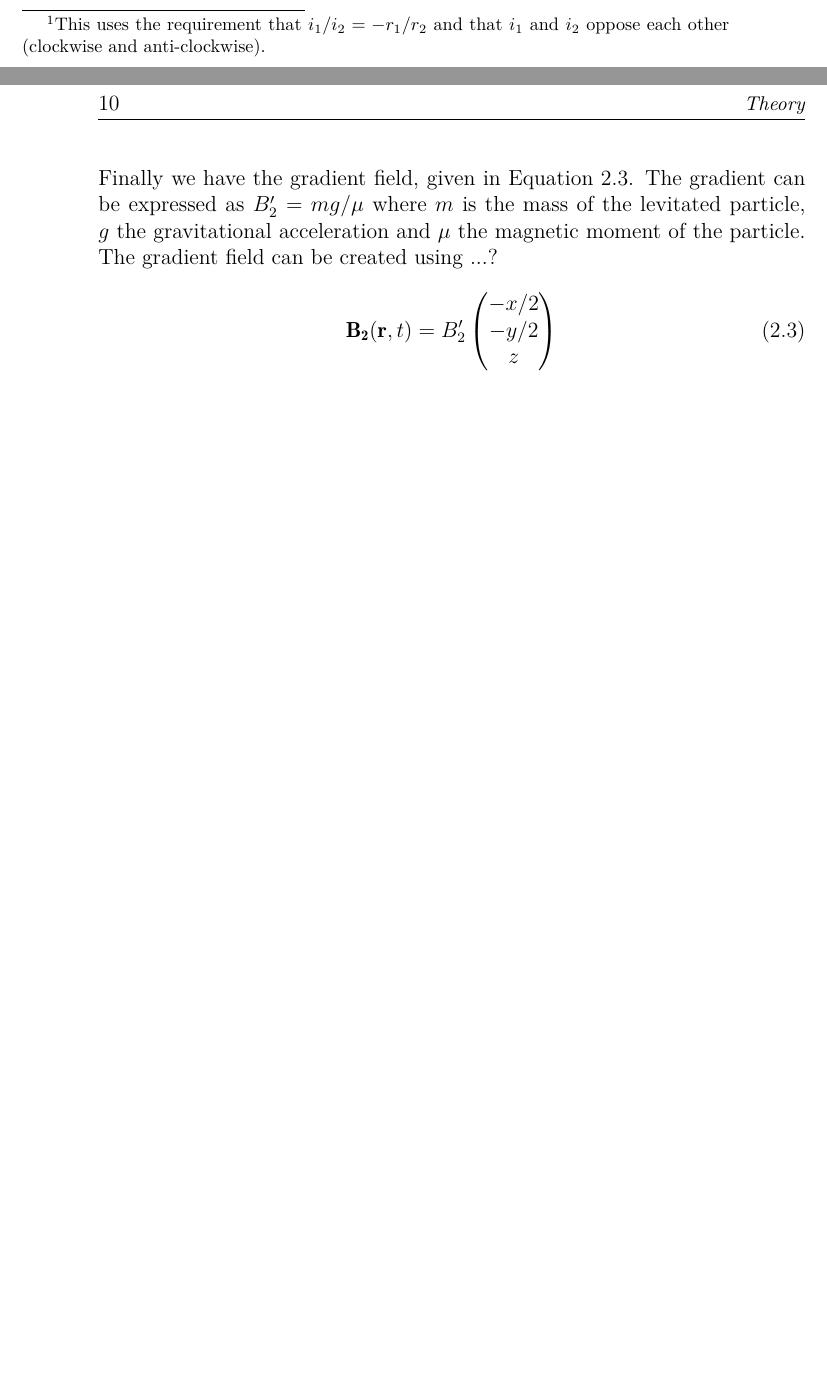
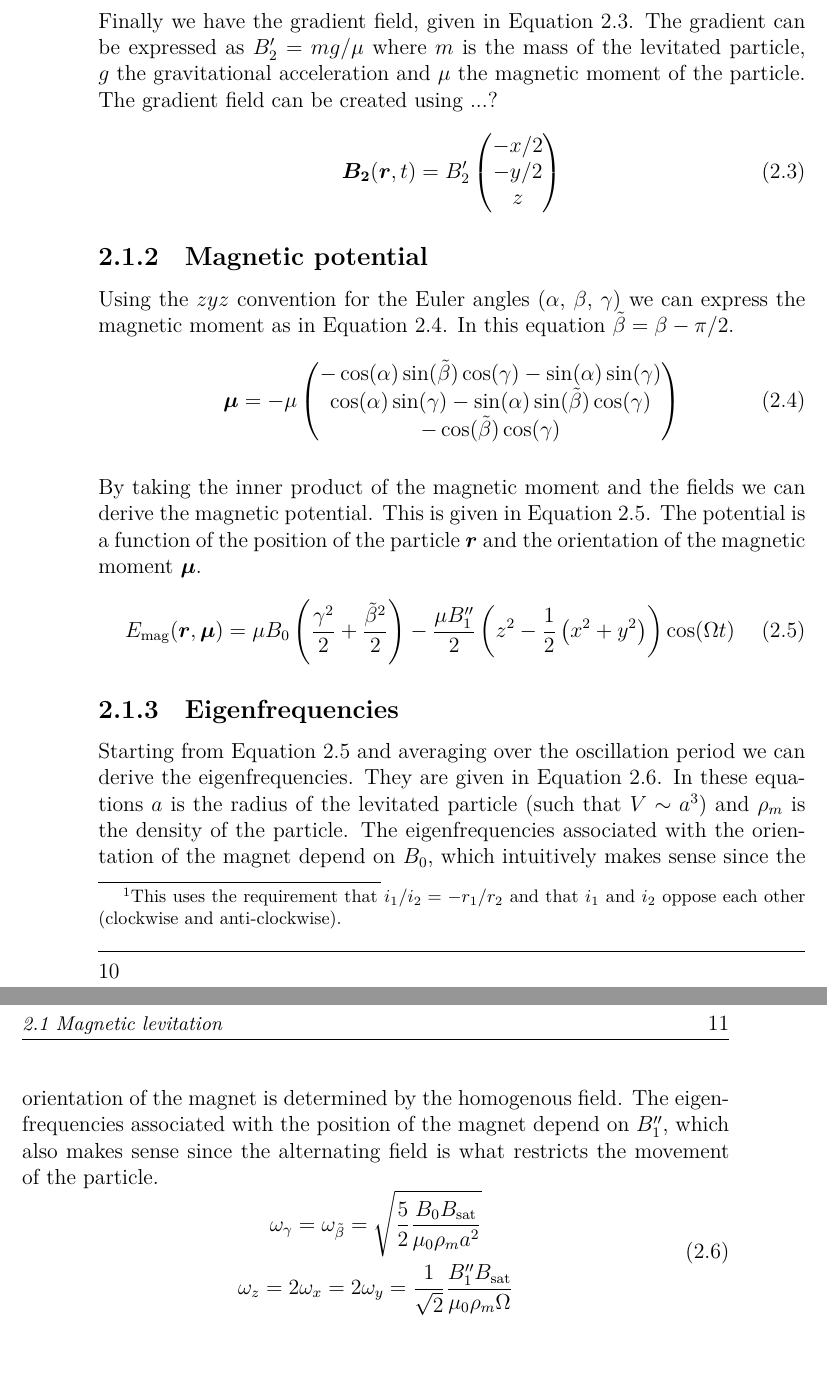
Before and after one commit to jvdoorn/msc-thesis-1, a LaTeX thesis (thesis.tex, which reads chapters/theory.tex, preamble.tex): two parts of pages 9 and 10 of 11 before the commit and two parts of pages 10 and 11 of 13 after it, joined at a grey line, cut so that both start at the same text, the shorter picture padded with empty space. Compiled offline with XeLaTeX; a LaTeX package or settings file that is missing is left out.

Commit message:
Add theory on mangetic potential and eigenfrequencies.

```diff
--- a/chapters/theory.tex
+++ b/chapters/theory.tex
@@ -30,3 +32,32 @@ Finally we have the gradient field, given in \autoref{eq:gradient_field}. The gr
     \end{pmatrix}
     \label{eq:gradient_field}
 \end{equation}
+
+\subsection{Magnetic potential}
+\label{subsec:magnetic_moment}
+Using the $zyz$ convention for the Euler angles ($\alpha$, $\beta$, $\gamma$) we can express the magnetic moment as in \autoref{eq:magnetic_moment}. In this equation $\tilde\beta = \beta - \pi/2$.
+\begin{equation}
+    \vec{\mu} = -\mu \begin{pmatrix}
+        -\cos(\alpha)\sin(\tilde\beta)\cos(\gamma) - \sin(\alpha)\sin(\gamma) \\
+        \cos(\alpha)\sin(\gamma) - \sin(\alpha)\sin(\tilde\beta)\cos(\gamma) \\
+        -\cos(\tilde\beta)\cos(\gamma)
+    \end{pmatrix}
+    \label{eq:magnetic_moment}
+\end{equation}
+
+By taking the inner product of the magnetic moment and the fields we can derive the magnetic potential. This is given in \autoref{eq:magnetic_potential}. The potential is a function of the position of the particle $\vec{r}$ and the orientation of the magnetic moment $\vec{\mu}$.
+\begin{equation}
+    E_\text{mag}(\vec{r}, \vec{\mu}) = \mu B_0 \left(\frac{\gamma^2}{2} + \frac{\tilde\beta^2}{2}\right) - \frac{\mu B_1''}{2} \left(z^2 - \frac{1}{2}\left(x^2 + y^2\right)\right)\cos(\Omega t)
+    \label{eq:magnetic_potential}
+\end{equation}
+
+\subsection{Eigenfrequencies}
+\label{subsec:eigenfrequencies}
+Starting from \autoref{eq:magnetic_potential} and averaging over the oscillation period we can derive the eigenfrequencies. They are given in \autoref{eq:eigenfrequencies}. In these equations $a$ is the radius of the levitated particle (such that $V \sim a^3$) and $\rho_m$ is the density of the particle. The eigenfrequencies associated with the orientation of the magnet depend on $B_0$, which intuitively makes sense since the orientation of the magnet is determined by the homogenous field. The eigenfrequencies associated with the position of the magnet depend on $B_1''$, which also makes sense since the alternating field is what restricts the movement of the particle.
+\begin{equation}
+    \begin{gathered}
+        \omega_\gamma = \omega_{\tilde\beta} = \sqrt{\frac{5}{2}\frac{B_0B_\text{sat}}{\mu_0 \rho_m a^2}} \\
+        \omega_z = 2\omega_x = 2\omega_y = \frac{1}{\sqrt{2}}\frac{B_1''B_\text{sat}}{\mu_0\rho_m\Omega}
+    \end{gathered}
+    \label{eq:eigenfrequencies}
+\end{equation}
--- a/preamble.tex
+++ b/preamble.tex
@@ -45,8 +45,11 @@
 % Use whitespace instead of indent for new paragraphs.
 \usepackage[parfill]{parskip}
 
+% Used for properly typesetting bold symbols in math mode.
+\usepackage{bm}
+
 % Redefine \vec to use bold font instead of an arrow.
-\renewcommand{\vec}[1]{\mathbf{#1}}
+\renewcommand{\vec}[1]{\bm{#1}}
 % Additionally define shorthands for the unit vectors in the x, y and z directions.
 \newcommand{\xhat}{\vec{e_x}}
 \newcommand{\yhat}{\vec{e_y}}
```
Also changed, not shown: chapters/theory.tex (6 more changed lines).
